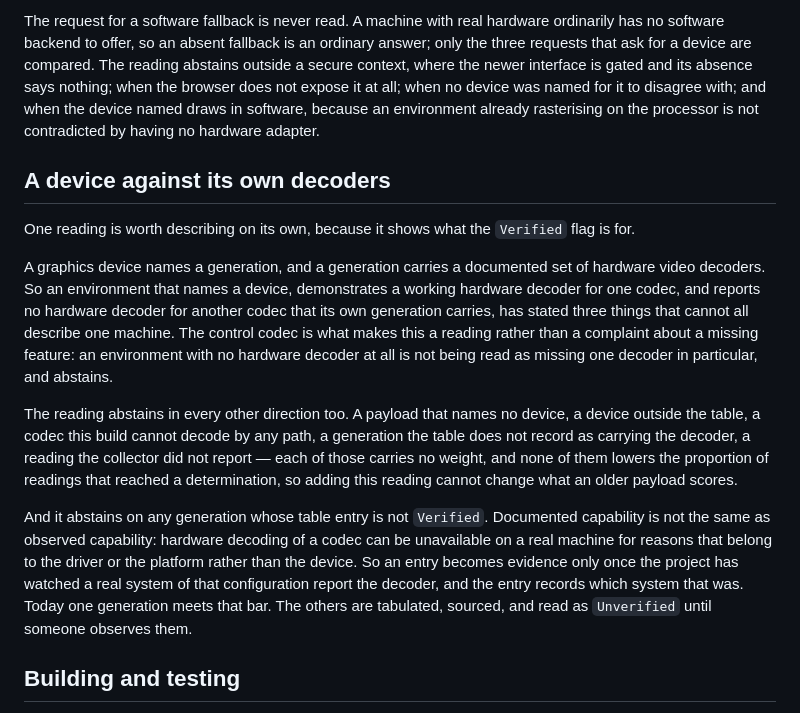
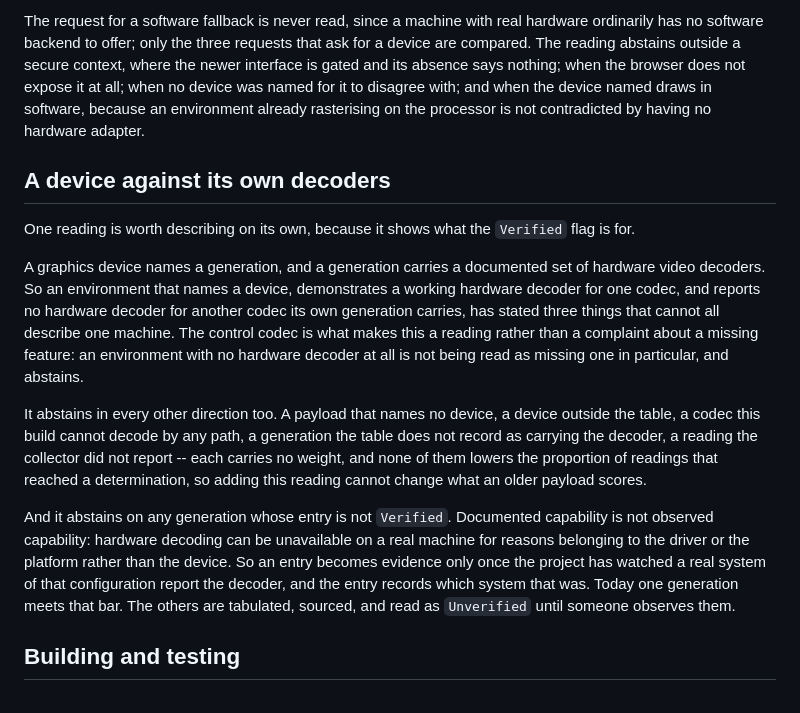
Before and after one commit to N4darae/anti-mage, a Markdown page: readme.md, the part around one of its changes. Rendered like a GitHub page.

```diff
--- a/readme.md
+++ b/readme.md
@@ -283,41 +247,40 @@ is a fact about the environment and not about the person using it.
 
-The request for a software fallback is never read. A machine with real hardware
-ordinarily has no software backend to offer, so an absent fallback is an ordinary
-answer; only the three requests that ask for a device are compared. The reading
-abstains outside a secure context, where the newer interface is gated and its
-absence says nothing; when the browser does not expose it at all; when no device
-was named for it to disagree with; and when the device named draws in software,
-because an environment already rasterising on the processor is not contradicted
-by having no hardware adapter.
+The request for a software fallback is never read, since a machine with real
+hardware ordinarily has no software backend to offer; only the three requests
+that ask for a device are compared. The reading abstains outside a secure
+context, where the newer interface is gated and its absence says nothing; when
+the browser does not expose it at all; when no device was named for it to
+disagree with; and when the device named draws in software, because an
+environment already rasterising on the processor is not contradicted by having no
+hardware adapter.
 
 ## A device against its own decoders
 
 One reading is worth describing on its own, because it shows what the `Verified`
 flag is for.
 
-A graphics device names a generation, and a generation carries a documented set of
-hardware video decoders. So an environment that names a device, demonstrates a
+A graphics device names a generation, and a generation carries a documented set
+of hardware video decoders. So an environment that names a device, demonstrates a
 working hardware decoder for one codec, and reports no hardware decoder for
-another codec that its own generation carries, has stated three things that cannot
-all describe one machine. The control codec is what makes this a reading rather
-than a complaint about a missing feature: an environment with no hardware decoder
-at all is not being read as missing one decoder in particular, and abstains.
+another codec its own generation carries, has stated three things that cannot all
+describe one machine. The control codec is what makes this a reading rather than
+a complaint about a missing feature: an environment with no hardware decoder at
+all is not being read as missing one in particular, and abstains.
 
-The reading abstains in every other direction too. A payload that names no device,
-a device outside the table, a codec this build cannot decode by any path, a
+It abstains in every other direction too. A payload that names no device, a
+device outside the table, a codec this build cannot decode by any path, a
 generation the table does not record as carrying the decoder, a reading the
-collector did not report — each of those carries no weight, and none of them
-lowers the proportion of readings that reached a determination, so adding this
-reading cannot change what an older payload scores.
+collector did not report -- each carries no weight, and none of them lowers the
+proportion of readings that reached a determination, so adding this reading
+cannot change what an older payload scores.
 
-And it abstains on any generation whose table entry is not `Verified`. Documented
-capability is not the same as observed capability: hardware decoding of a codec can
-be unavailable on a real machine for reasons that belong to the driver or the
-platform rather than the device. So an entry becomes evidence only once the
-project has watched a real system of that configuration report the decoder, and
-the entry records which system that was. Today one generation meets that bar. The
-others are tabulated, sourced, and read as `Unverified` until someone observes
-them.
+And it abstains on any generation whose entry is not `Verified`. Documented
+capability is not observed capability: hardware decoding can be unavailable on a
+real machine for reasons belonging to the driver or the platform rather than the
+device. So an entry becomes evidence only once the project has watched a real
+system of that configuration report the decoder, and the entry records which
+system that was. Today one generation meets that bar. The others are tabulated,
+sourced, and read as `Unverified` until someone observes them.
 
 ## Building and testing
 
```
Also changed, not shown: other parts of readme.md (+47 -83 lines).
